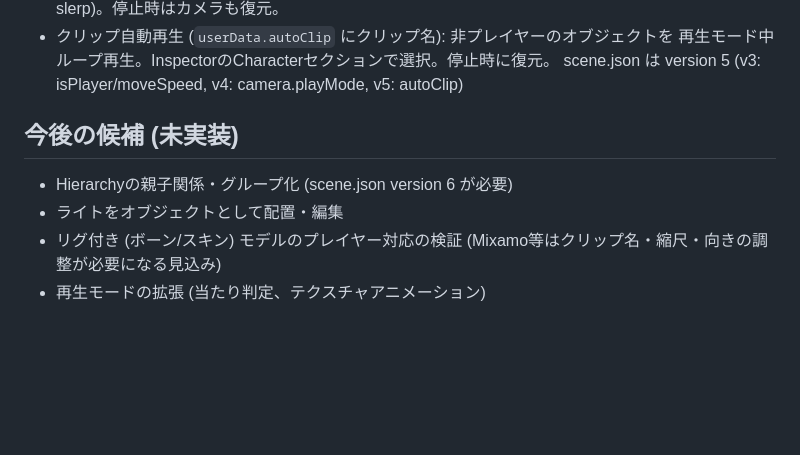
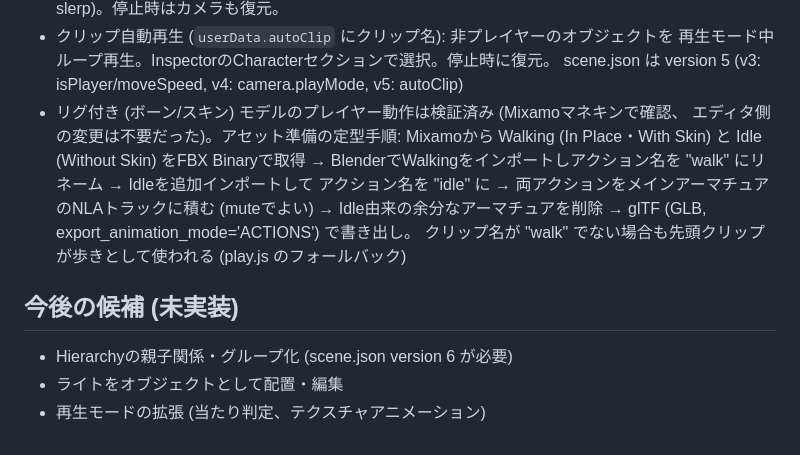
Before and after one commit to Lokah08/threejs-mini-editor, a Markdown page: CLAUDE.md, the part around the change. Drawn GitHub-style; blank space fills up the shorter version.

Commit message:
CLAUDE.md: リグ付きモデルのプレイヤー対応を検証済みに更新
Mixamoマネキン (walk/idle 2クリップ入りGLB) で動作確認。
Mixamo FBX → Blender (アクションNLA積み・リネーム) → GLB の定型手順をメモ化

```diff
--- a/CLAUDE.md
+++ b/CLAUDE.md
@@ -56,11 +56,16 @@ ES Modulesのためファイル直開き (file://) では動かない。
 - クリップ自動再生 (`userData.autoClip` にクリップ名): 非プレイヤーのオブジェクトを
   再生モード中ループ再生。InspectorのCharacterセクションで選択。停止時に復元。
   scene.json は version 5 (v3: isPlayer/moveSpeed, v4: camera.playMode, v5: autoClip)
+- リグ付き (ボーン/スキン) モデルのプレイヤー動作は検証済み (Mixamoマネキンで確認、
+  エディタ側の変更は不要だった)。アセット準備の定型手順:
+  Mixamoから Walking (In Place・With Skin) と Idle (Without Skin) をFBX Binaryで取得 →
+  BlenderでWalkingをインポートしアクション名を "walk" にリネーム → Idleを追加インポートして
+  アクション名を "idle" に → 両アクションをメインアーマチュアのNLAトラックに積む (muteでよい) →
+  Idle由来の余分なアーマチュアを削除 → glTF (GLB, export_animation_mode='ACTIONS') で書き出し。
+  クリップ名が "walk" でない場合も先頭クリップが歩きとして使われる (play.js のフォールバック)
 
 ## 今後の候補 (未実装)
 
 - Hierarchyの親子関係・グループ化 (scene.json version 6 が必要)
 - ライトをオブジェクトとして配置・編集
-- リグ付き (ボーン/スキン) モデルのプレイヤー対応の検証
-  (Mixamo等はクリップ名・縮尺・向きの調整が必要になる見込み)
 - 再生モードの拡張 (当たり判定、テクスチャアニメーション)
```
